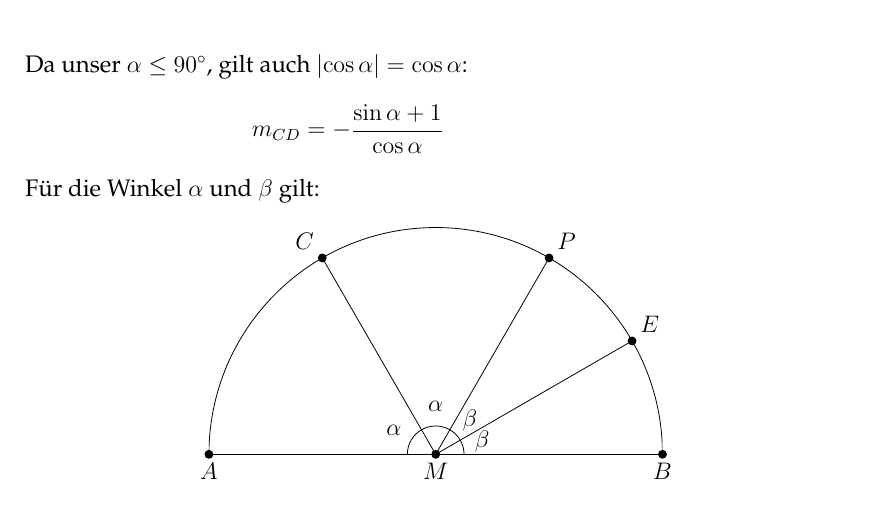
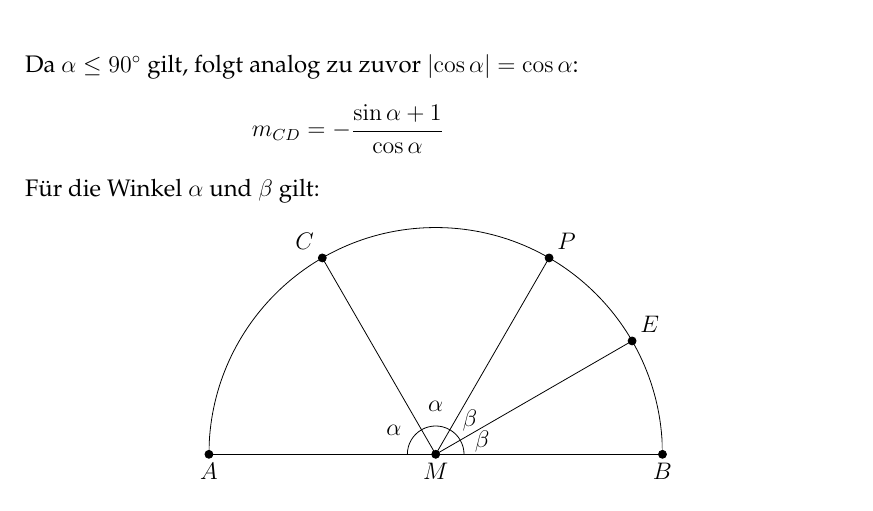
Before and after one commit to Brxnni/BW_M, a LaTeX document (bwm/bwm.tex, which reads bwm/a3.tex): part of page 10 of 12, cut so that both start at the same text. Compiled offline with pdfLaTeX.

Commit message:
formulierung gefixt, und meine sorge war komplett unbegründet das stimmt straight up nicht

```diff
--- a/bwm/a3.tex
+++ b/bwm/a3.tex
@@ -291,7 +291,7 @@ Mit $(2)$, $(3^\prime)$ und $(4)$: \nopagebreak
 	&= -\frac{1+\sina}{\sqrt{1 - \sin^2\alpha}} \\
 	&= -\frac{\sina+1}{\sqrt{\cos^2\alpha}}
 \end{align*}
-Da unser $\alpha \leq \ang{90}$, gilt auch $\left|\cosa\right| = \cosa$:
+Da $\alpha \leq \ang{90}$ gilt, folgt analog zu zuvor $\left|\cosa\right| = \cosa$:
 \begin{align*}
 	m_{CD} &= -\frac{\sina+1}{\cosa}
 \end{align*}
```
Also changed, not shown: README.md.
